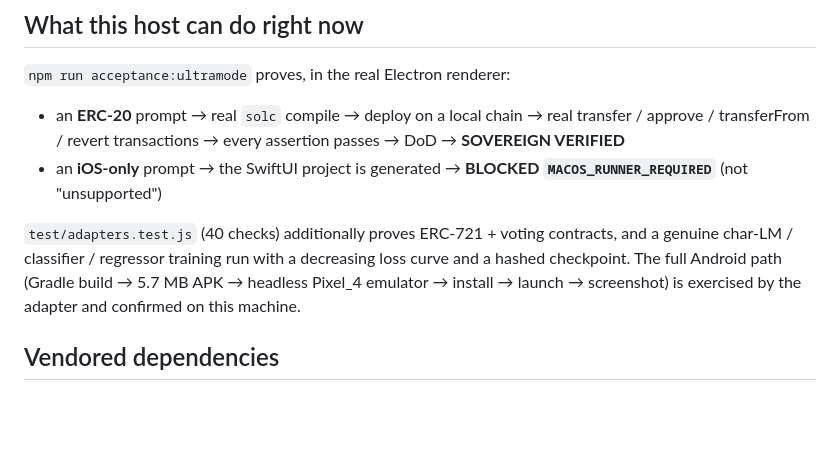
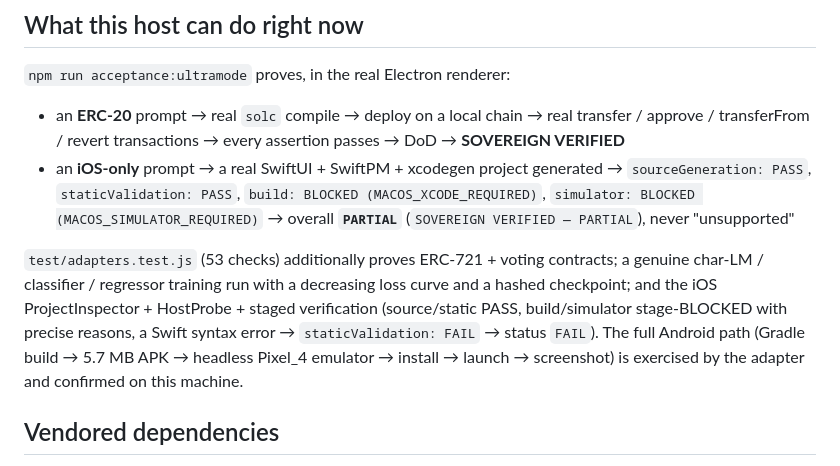
Before and after one commit to krishavi85/CodeSovereign, a Markdown page: docs/RUNTIME_ADAPTERS.md, the part around one of its changes. GitHub-like rendering; blank space fills up the shorter version.

```diff
--- a/docs/RUNTIME_ADAPTERS.md
+++ b/docs/RUNTIME_ADAPTERS.md
@@ -135,14 +173,20 @@ contracts + on-chain transaction count; for ML, the model metric.
 - an **ERC-20** prompt → real `solc` compile → deploy on a local chain → real
   transfer / approve / transferFrom / revert transactions → every assertion
   passes → DoD → **SOVEREIGN VERIFIED**
-- an **iOS-only** prompt → the SwiftUI project is generated → **BLOCKED
-  `MACOS_RUNNER_REQUIRED`** (not "unsupported")
+- an **iOS-only** prompt → a real SwiftUI + SwiftPM + xcodegen project generated
+  → `sourceGeneration: PASS`, `staticValidation: PASS`,
+  `build: BLOCKED (MACOS_XCODE_REQUIRED)`, `simulator: BLOCKED
+  (MACOS_SIMULATOR_REQUIRED)` → overall **`PARTIAL`** (`SOVEREIGN VERIFIED —
+  PARTIAL`), never "unsupported"
 
-`test/adapters.test.js` (40 checks) additionally proves ERC-721 + voting
-contracts, and a genuine char-LM / classifier / regressor training run with a
-decreasing loss curve and a hashed checkpoint. The full Android path (Gradle
-build → 5.7 MB APK → headless Pixel_4 emulator → install → launch → screenshot)
-is exercised by the adapter and confirmed on this machine.
+`test/adapters.test.js` (53 checks) additionally proves ERC-721 + voting
+contracts; a genuine char-LM / classifier / regressor training run with a
+decreasing loss curve and a hashed checkpoint; and the iOS ProjectInspector +
+HostProbe + staged verification (source/static PASS, build/simulator
+stage-BLOCKED with precise reasons, a Swift syntax error → `staticValidation:
+FAIL` → status `FAIL`). The full Android path (Gradle build → 5.7 MB APK →
+headless Pixel_4 emulator → install → launch → screenshot) is exercised by the
+adapter and confirmed on this machine.
 
 ## Vendored dependencies
 
```
Also changed, not shown: other parts of docs/RUNTIME_ADAPTERS.md (+41 -3 lines), docs/ACCEPTANCE.md (+7 -3 lines), docs/ULTRAMODE_CLOSED_LOOP.md (+8 -7 lines).
